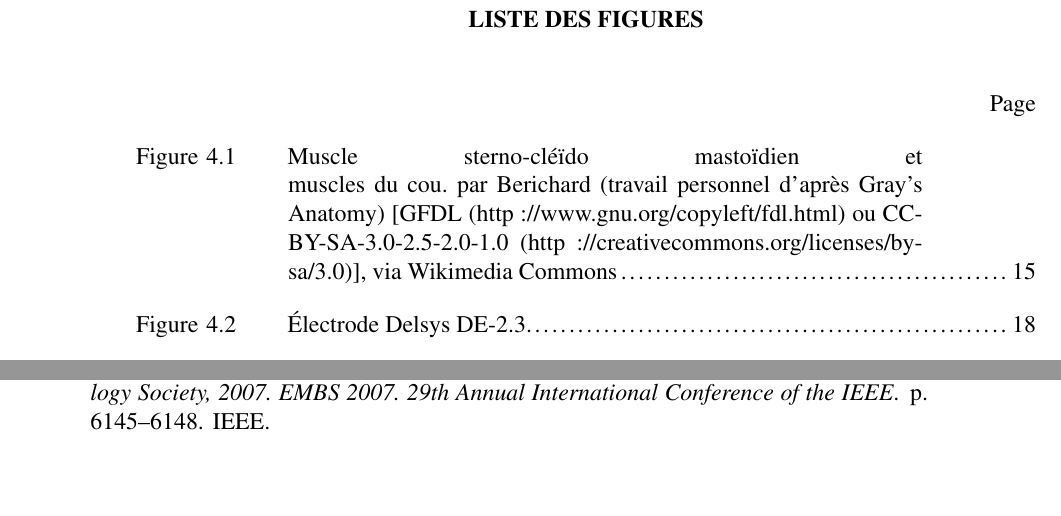
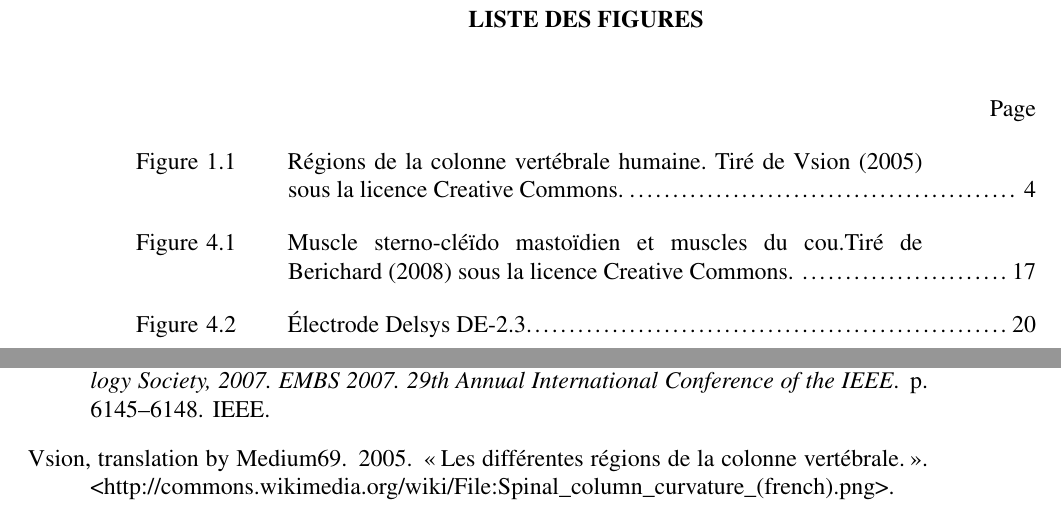
Before and after one commit to kaosphere/memoire, a LaTeX thesis (Gabarit_Latex_Francais_20121218-UTF8/mainETS.tex, which reads Gabarit_Latex_Francais_20121218-UTF8/biblio.bib): two parts of pages 17 and 100 of 100 before the commit and two parts of pages 17 and 102 of 102 after it, joined at a grey line, cut so that both start at the same text, the shorter picture padded with empty space. The pictures show the PDF file Gabarit_Latex_Francais_20121218-UTF8/mainETS.pdf that the author committed with the source.

Commit message:
start mise en contexte

```diff
--- a/Gabarit_Latex_Francais_20121218-UTF8/biblio.bib
+++ b/Gabarit_Latex_Francais_20121218-UTF8/biblio.bib
@@ -146,3 +146,17 @@ year = {2007},
 url = {http://datasheets.maximintegrated.com/en/ds/MAX3222-MAX3241.pdf}
 }
 
+@ONLINE{rachisWiki,
+author = {Vsion, translation by Medium69},
+title = {Les différentes régions de la colonne vertébrale.},
+month = Juillet,
+year = {2005},
+url = {http://commons.wikimedia.org/wiki/File:Spinal_column_curvature_(french).png}
+}
+
+@ONLINE{sternoWiki,
+author = {Berichard},
+title = {Muscle sterno-cleido mastoidien. Anatomie humaine. Travail personnel d'après Gray's Anatomy},
+month = Aout,
+year = {2008},
+url = {http://commons.wikimedia.org/wiki/File:Muscle_sterno-cléido_mastoidien.png}
--- a/Gabarit_Latex_Francais_20121218-UTF8/mainETS.tex
+++ b/Gabarit_Latex_Francais_20121218-UTF8/mainETS.tex
@@ -269,0 +274,8 @@ Ce chapitre a pour but de présenter les conditions de vie des personnes BM d'au
+\begin{figure}
+	\centering
+	\fbox{
+		\includegraphics[width=0.4\linewidth]{Figures/rachis.png}
+	}
+	\caption{Régions de la colonne vertébrale humaine. Tiré de \cite{rachisWiki} sous la licence Creative Commons.}
+	\label{fig:rachis}
+\end{figure}
@@ -447,8 +465,7 @@ Le premier choix important est de choisir quels muscles seront utilisés pour r
 	\fbox{
 		\includegraphics[width=0.6\linewidth]{Figures/muscles.png}
 	}
-	\caption{Muscle sterno-cléïdo mastoïdien et muscles du cou.
-	par Berichard (travail personnel d'après Gray's Anatomy) [GFDL (http://www.gnu.org/copyleft/fdl.html) ou CC-BY-SA-3.0-2.5-2.0-1.0 (http://creativecommons.org/licenses/by-sa/3.0)], via Wikimedia Commons}
+	\caption{Muscle sterno-cléïdo mastoïdien et muscles du cou.Tiré de \cite{sternoWiki} sous la licence Creative Commons.}
 	\label{fig:muscles}
 \end{figure}
 
```
Also changed, not shown: Gabarit_Latex_Francais_20121218-UTF8/Figures/rachis.png (added), Gabarit_Latex_Francais_20121218-UTF8/mainETS.bbl, Gabarit_Latex_Francais_20121218-UTF8/mainETS.pdf, Gabarit_Latex_Francais_20121218-UTF8/biblio.bib (9 more changed lines), Gabarit_Latex_Francais_20121218-UTF8/mainETS.tex (24 more changed lines), 8 other files.
